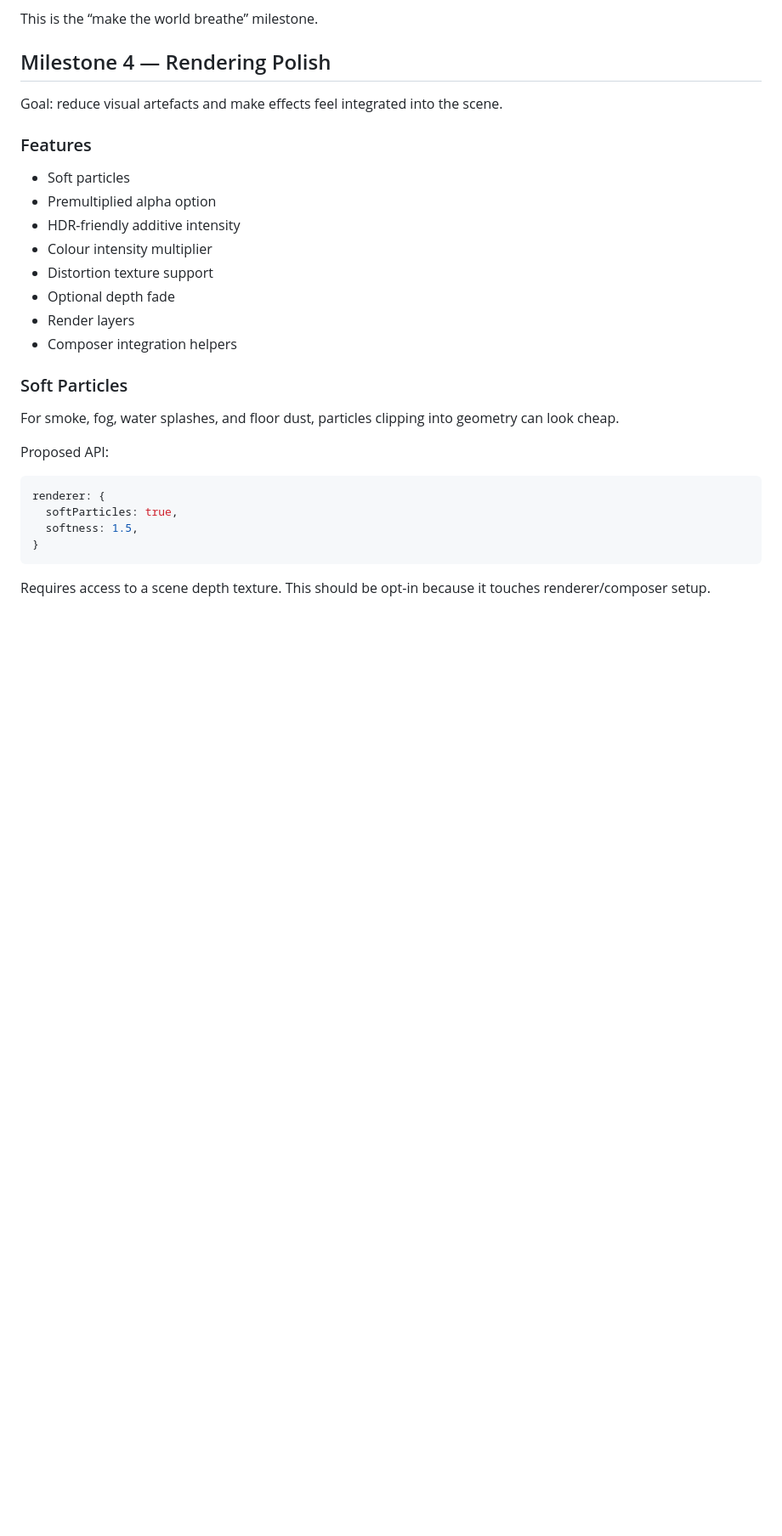
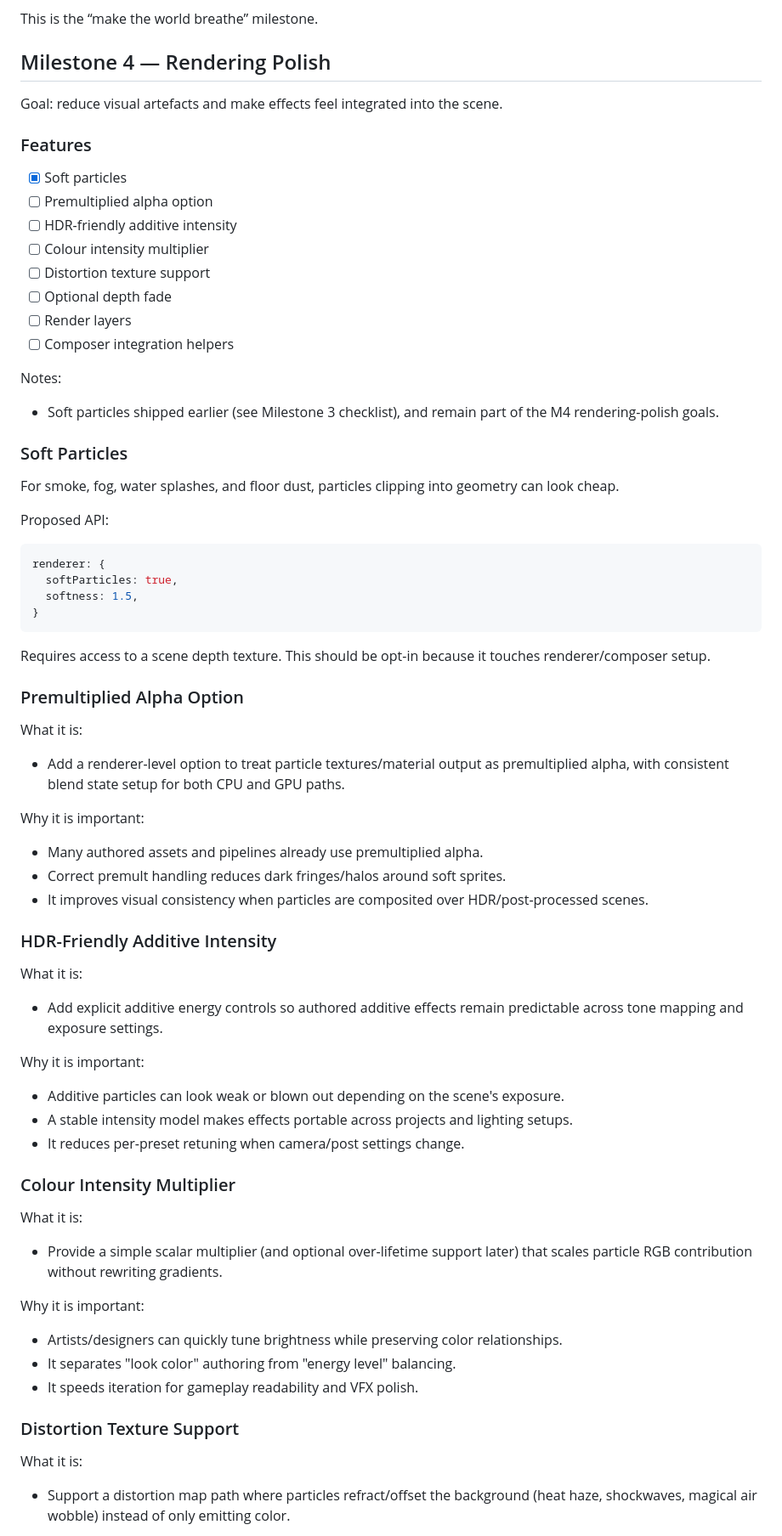
Before and after one commit to tontonius/wisp, a Markdown page: ROADMAP.md, the part around one of its changes. Shown at 85% size. GitHub-like rendering; blank space fills up the shorter version.

Commit message:
feat(roadmap): update rendering features and add detailed descriptions
- Mark soft particles as completed and outline additional rendering features including premultiplied alpha, HDR-friendly intensity, color intensity multiplier, distortion texture support, optional depth fade, render layers, and composer integration helpers.
- Provide detailed explanations for each feature, highlighting their importance and impact on visual effects and performance.

````diff
--- a/ROADMAP.md
+++ b/ROADMAP.md
@@ -533,14 +533,18 @@ Goal: reduce visual artefacts and make effects feel integrated into the scene.
 
 ### Features
 
-- Soft particles
-- Premultiplied alpha option
-- HDR-friendly additive intensity
-- Colour intensity multiplier
-- Distortion texture support
-- Optional depth fade
-- Render layers
-- Composer integration helpers
+- [x] Soft particles
+- [ ] Premultiplied alpha option
+- [ ] HDR-friendly additive intensity
+- [ ] Colour intensity multiplier
+- [ ] Distortion texture support
+- [ ] Optional depth fade
+- [ ] Render layers
+- [ ] Composer integration helpers
+
+Notes:
+
+- Soft particles shipped earlier (see Milestone 3 checklist), and remain part of the M4 rendering-polish goals.
 
 ### Soft Particles
 
@@ -556,3 +560,46 @@ renderer: {
 ```
 
 Requires access to a scene depth texture. This should be opt-in because it touches renderer/composer setup.
+
+### Premultiplied Alpha Option
+
+What it is:
+
+- Add a renderer-level option to treat particle textures/material output as premultiplied alpha, with consistent blend state setup for both CPU and GPU paths.
+
+Why it is important:
+
+- Many authored assets and pipelines already use premultiplied alpha.
+- Correct premult handling reduces dark fringes/halos around soft sprites.
+- It improves visual consistency when particles are composited over HDR/post-processed scenes.
+
+### HDR-Friendly Additive Intensity
+
+What it is:
+
+- Add explicit additive energy controls so authored additive effects remain predictable across tone mapping and exposure settings.
+
+Why it is important:
+
+- Additive particles can look weak or blown out depending on the scene's exposure.
+- A stable intensity model makes effects portable across projects and lighting setups.
+- It reduces per-preset retuning when camera/post settings change.
+
+### Colour Intensity Multiplier
+
+What it is:
+
+- Provide a simple scalar multiplier (and optional over-lifetime support later) that scales particle RGB contribution without rewriting gradients.
+
+Why it is important:
+
+- Artists/designers can quickly tune brightness while preserving color relationships.
+- It separates "look color" authoring from "energy level" balancing.
+- It speeds iteration for gameplay readability and VFX polish.
+
+### Distortion Texture Support
+
+What it is:
+
+- Support a distortion map path where particles refract/offset the background (heat haze, shockwaves, magical air wobble) instead of only emitting color.
+
````
Also changed, not shown: other parts of ROADMAP.md (+41 -0 lines).
